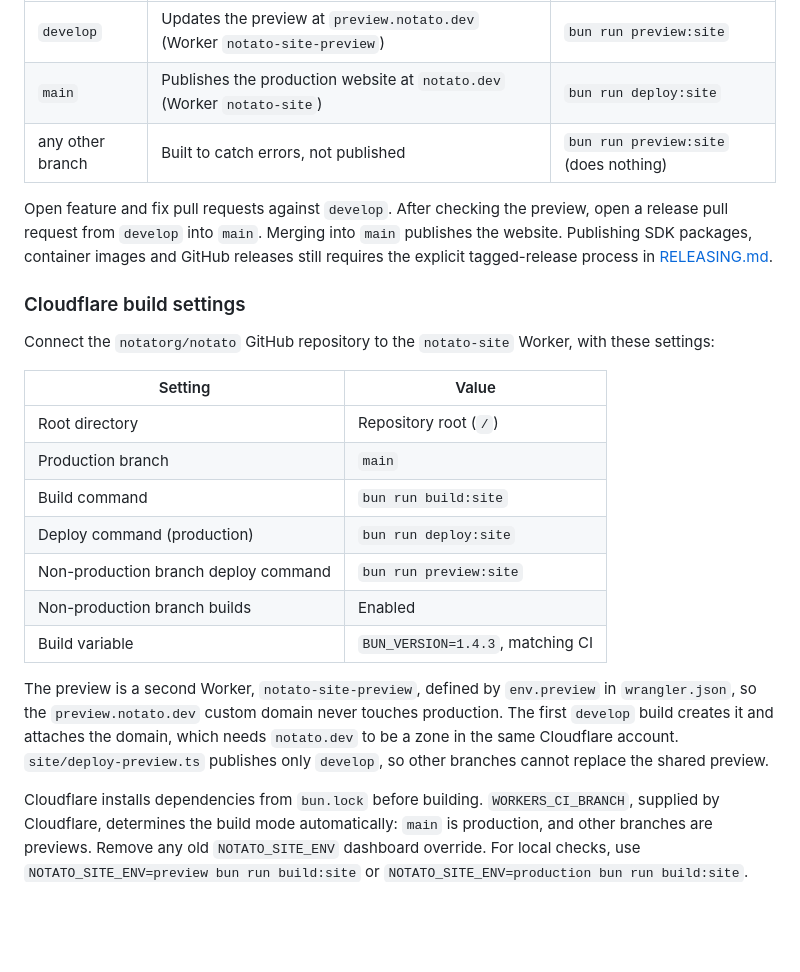
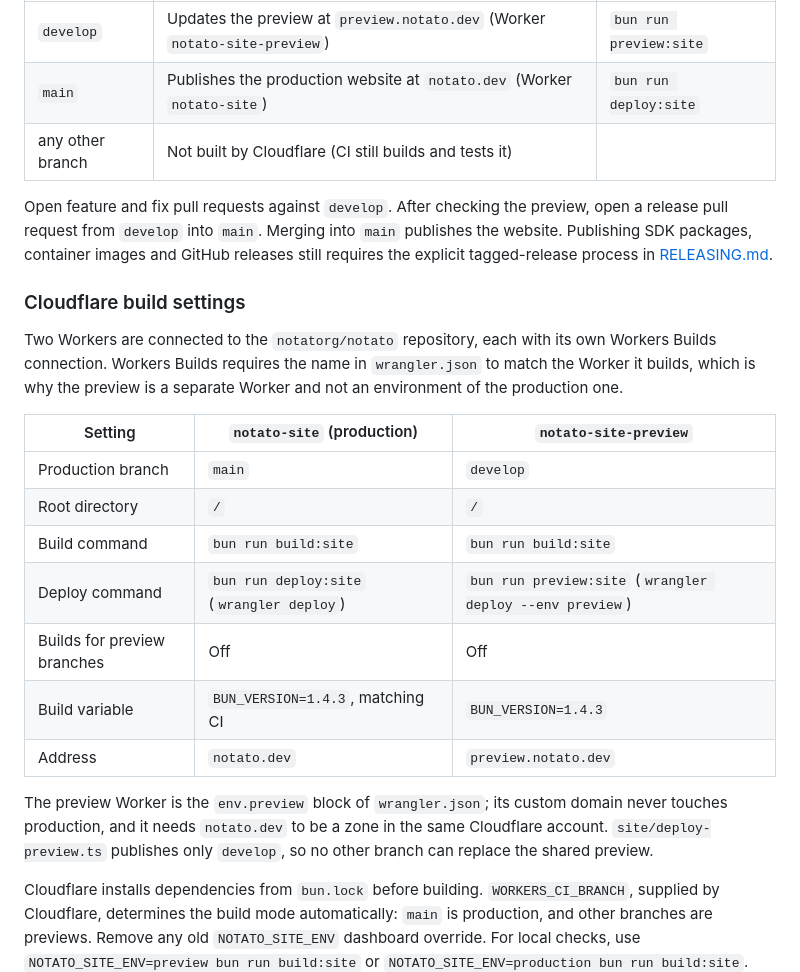
Before and after one commit to notatorg/notato, a Markdown page: site/README.md, the part around the change. Drawn GitHub-style; blank space fills up the shorter version.

Commit message:
Document the two website Workers and their Cloudflare build settings
Co-Authored-By: Claude Sonnet 5.5 <noreply@anthropic.com>

```diff
--- a/site/README.md
+++ b/site/README.md
@@ -41,7 +41,7 @@ the root `package.json` and `bun.lock`. Both addresses are on notato.dev; nothin
 | --- | --- | --- |
 | `develop` | Updates the preview at `preview.notato.dev` (Worker `notato-site-preview`) | `bun run preview:site` |
 | `main` | Publishes the production website at `notato.dev` (Worker `notato-site`) | `bun run deploy:site` |
-| any other branch | Built to catch errors, not published | `bun run preview:site` (does nothing) |
+| any other branch | Not built by Cloudflare (CI still builds and tests it) | |
 
 Open feature and fix pull requests against `develop`. After checking the preview, open a release pull request
 from `develop` into `main`. Merging into `main` publishes the website. Publishing SDK packages, container images
@@ -49,22 +49,23 @@ and GitHub releases still requires the explicit tagged-release process in [RELEA
 
 ### Cloudflare build settings
 
-Connect the `notatorg/notato` GitHub repository to the `notato-site` Worker, with these settings:
+Two Workers are connected to the `notatorg/notato` repository, each with its own Workers Builds connection.
+Workers Builds requires the name in `wrangler.json` to match the Worker it builds, which is why the preview is
+a separate Worker and not an environment of the production one.
 
-| Setting | Value |
-| --- | --- |
-| Root directory | Repository root (`/`) |
-| Production branch | `main` |
-| Build command | `bun run build:site` |
-| Deploy command (production) | `bun run deploy:site` |
-| Non-production branch deploy command | `bun run preview:site` |
-| Non-production branch builds | Enabled |
-| Build variable | `BUN_VERSION=1.4.3`, matching CI |
+| Setting | `notato-site` (production) | `notato-site-preview` |
+| --- | --- | --- |
+| Production branch | `main` | `develop` |
+| Root directory | `/` | `/` |
+| Build command | `bun run build:site` | `bun run build:site` |
+| Deploy command | `bun run deploy:site` (`wrangler deploy`) | `bun run preview:site` (`wrangler deploy --env preview`) |
+| Builds for preview branches | Off | Off |
+| Build variable | `BUN_VERSION=1.4.3`, matching CI | `BUN_VERSION=1.4.3` |
+| Address | `notato.dev` | `preview.notato.dev` |
 
-The preview is a second Worker, `notato-site-preview`, defined by `env.preview` in `wrangler.json`, so the
-`preview.notato.dev` custom domain never touches production. The first `develop` build creates it and attaches
-the domain, which needs `notato.dev` to be a zone in the same Cloudflare account. `site/deploy-preview.ts`
-publishes only `develop`, so other branches cannot replace the shared preview.
+The preview Worker is the `env.preview` block of `wrangler.json`; its custom domain never touches production, and
+it needs `notato.dev` to be a zone in the same Cloudflare account. `site/deploy-preview.ts` publishes only
+`develop`, so no other branch can replace the shared preview.
 
 Cloudflare installs dependencies from `bun.lock` before building. `WORKERS_CI_BRANCH`, supplied by Cloudflare,
 determines the build mode automatically: `main` is production, and other branches are previews. Remove any old
```
